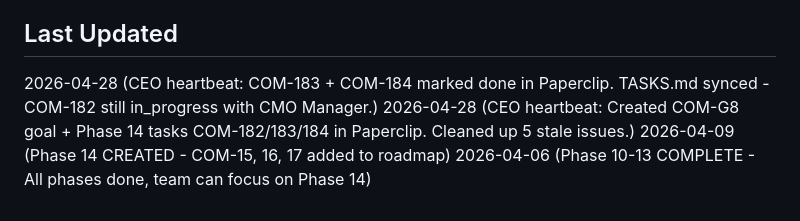
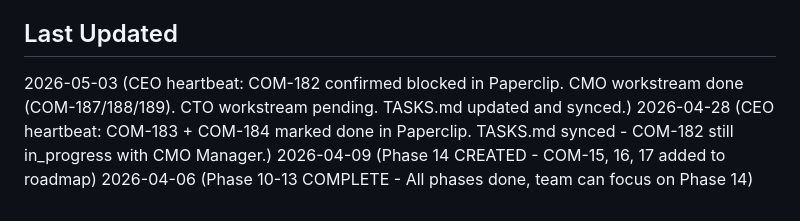
Before and after one commit to TungIT98/AIEmployee.vn, a Markdown page: TASKS.md, the part around the change. GitHub-like rendering.

Commit message:
CEO: Update Last Updated entry - COM-182 blocked
Co-Authored-By: Paperclip <noreply@paperclip.ing>

```diff
--- a/TASKS.md
+++ b/TASKS.md
@@ -238,7 +238,7 @@
 - COM-159/COM-66: Ad account credentials - blocked (Founder action)
 
 ## Last Updated
+2026-05-03 (CEO heartbeat: COM-182 confirmed blocked in Paperclip. CMO workstream done (COM-187/188/189). CTO workstream pending. TASKS.md updated and synced.)
 2026-04-28 (CEO heartbeat: COM-183 + COM-184 marked done in Paperclip. TASKS.md synced - COM-182 still in_progress with CMO Manager.)
-2026-04-28 (CEO heartbeat: Created COM-G8 goal + Phase 14 tasks COM-182/183/184 in Paperclip. Cleaned up 5 stale issues.)
 2026-04-09 (Phase 14 CREATED - COM-15, 16, 17 added to roadmap)
 2026-04-06 (Phase 10-13 COMPLETE - All phases done, team can focus on Phase 14)
```
